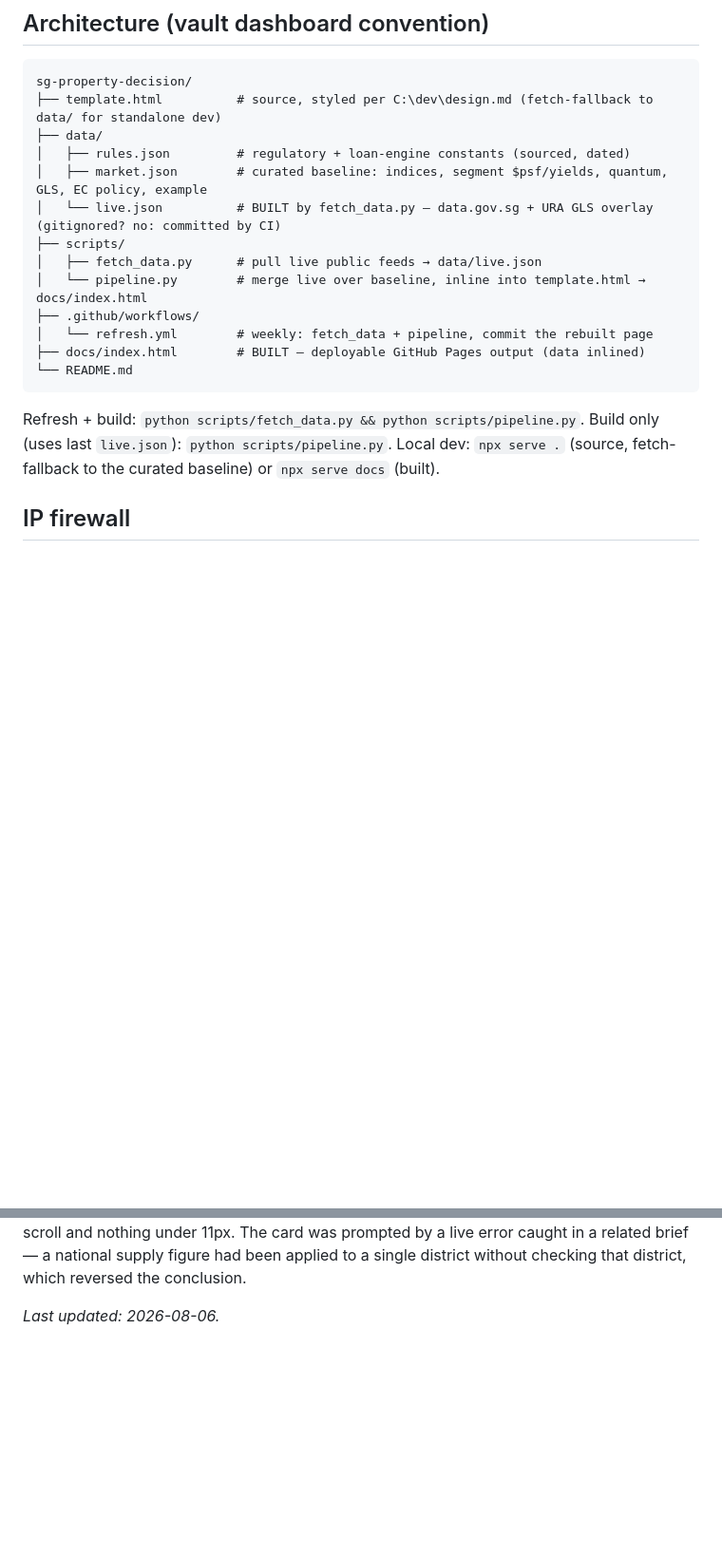
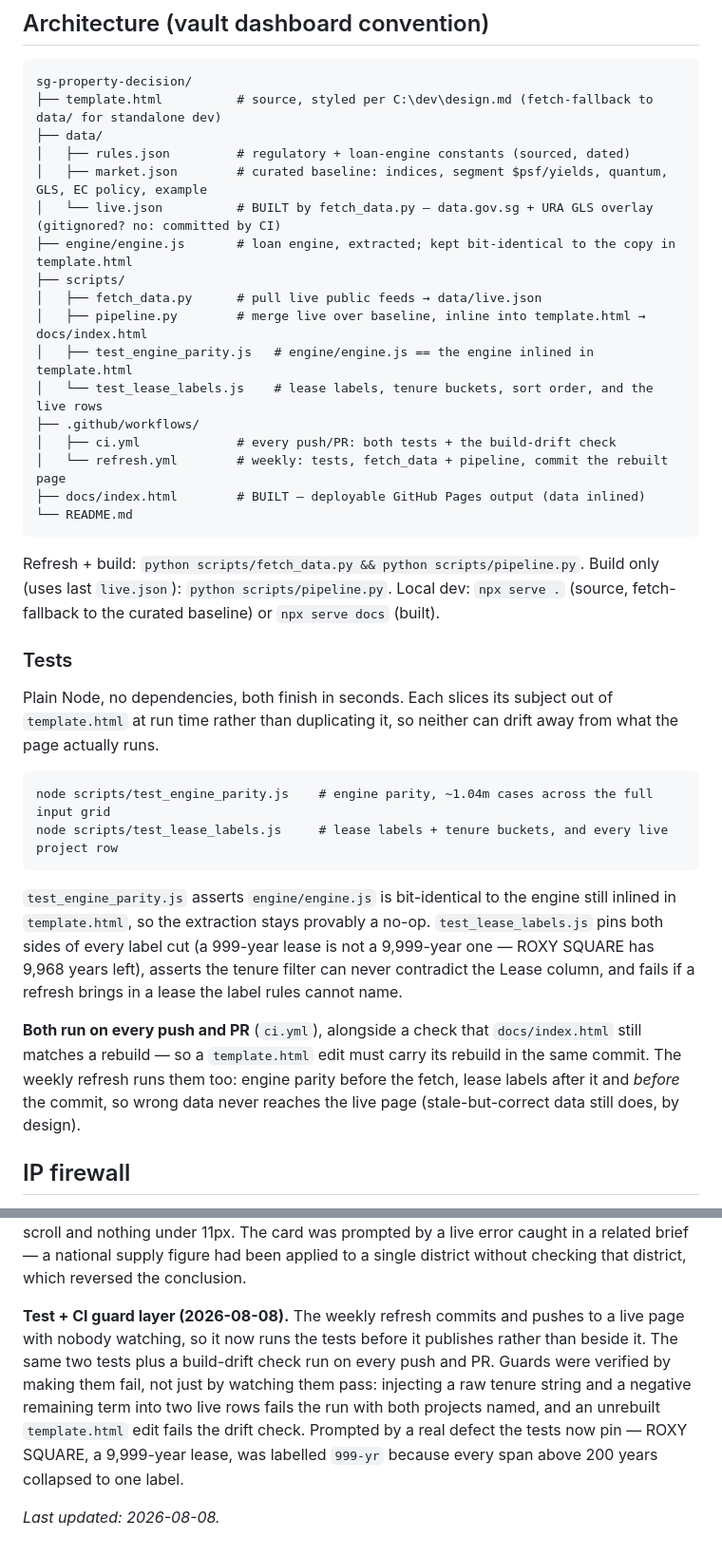
Before and after one commit to phuazz/sg-property-decision, a Markdown page: README.md, 2 parts joined by grey strips. Shown at 95% size. GitHub-like rendering; blank space fills up the shorter version.

Commit message:
Document the test commands in the README
Adds a Tests section with both commands and what each one pins, lists the test
scripts, engine/ and ci.yml in the architecture tree, and records the guard
layer under Status.

The README is the file I read when returning to this project, and it did not
mention that tests exist at all - or that a template edit must now carry its
rebuild in the same commit.

````diff
--- a/README.md
+++ b/README.md
@@ -94,11 +94,15 @@ sg-property-decision/
 │   ├── rules.json         # regulatory + loan-engine constants (sourced, dated)
 │   ├── market.json        # curated baseline: indices, segment $psf/yields, quantum, GLS, EC policy, example
 │   └── live.json          # BUILT by fetch_data.py — data.gov.sg + URA GLS overlay (gitignored? no: committed by CI)
+├── engine/engine.js       # loan engine, extracted; kept bit-identical to the copy in template.html
 ├── scripts/
 │   ├── fetch_data.py      # pull live public feeds → data/live.json
-│   └── pipeline.py        # merge live over baseline, inline into template.html → docs/index.html
+│   ├── pipeline.py        # merge live over baseline, inline into template.html → docs/index.html
+│   ├── test_engine_parity.js   # engine/engine.js == the engine inlined in template.html
+│   └── test_lease_labels.js    # lease labels, tenure buckets, sort order, and the live rows
 ├── .github/workflows/
-│   └── refresh.yml        # weekly: fetch_data + pipeline, commit the rebuilt page
+│   ├── ci.yml             # every push/PR: both tests + the build-drift check
+│   └── refresh.yml        # weekly: tests, fetch_data + pipeline, commit the rebuilt page
 ├── docs/index.html        # BUILT — deployable GitHub Pages output (data inlined)
 └── README.md
 ```
@@ -106,6 +110,27 @@ sg-property-decision/
 Refresh + build: `python scripts/fetch_data.py && python scripts/pipeline.py`.
 Build only (uses last `live.json`): `python scripts/pipeline.py`.
 Local dev: `npx serve .` (source, fetch-fallback to the curated baseline) or `npx serve docs` (built).
+
+### Tests
+
+Plain Node, no dependencies, both finish in seconds. Each slices its subject out of `template.html`
+at run time rather than duplicating it, so neither can drift away from what the page actually runs.
+
+```
+node scripts/test_engine_parity.js    # engine parity, ~1.04m cases across the full input grid
+node scripts/test_lease_labels.js     # lease labels + tenure buckets, and every live project row
+```
+
+`test_engine_parity.js` asserts `engine/engine.js` is bit-identical to the engine still inlined in
+`template.html`, so the extraction stays provably a no-op. `test_lease_labels.js` pins both sides of
+every label cut (a 999-year lease is not a 9,999-year one — ROXY SQUARE has 9,968 years left), asserts
+the tenure filter can never contradict the Lease column, and fails if a refresh brings in a lease the
+label rules cannot name.
+
+**Both run on every push and PR** (`ci.yml`), alongside a check that `docs/index.html` still matches a
+rebuild — so a `template.html` edit must carry its rebuild in the same commit. The weekly refresh runs
+them too: engine parity before the fetch, lease labels after it and *before* the commit, so wrong data
+never reaches the live page (stale-but-correct data still does, by design).
 
 ## IP firewall
 
@@ -160,4 +185,12 @@ with the table scrolling inside its own container, no page-level horizontal scro
 11px. The card was prompted by a live error caught in a related brief — a national supply figure had
 been applied to a single district without checking that district, which reversed the conclusion.
 
-_Last updated: 2026-08-06._
+**Test + CI guard layer (2026-08-08).** The weekly refresh commits and pushes to a live page with
+nobody watching, so it now runs the tests before it publishes rather than beside it. The same two
+tests plus a build-drift check run on every push and PR. Guards were verified by making them fail,
+not just by watching them pass: injecting a raw tenure string and a negative remaining term into two
+live rows fails the run with both projects named, and an unrebuilt `template.html` edit fails the
+drift check. Prompted by a real defect the tests now pin — ROXY SQUARE, a 9,999-year lease, was
+labelled `999-yr` because every span above 200 years collapsed to one label.
+
+_Last updated: 2026-08-08._
````
